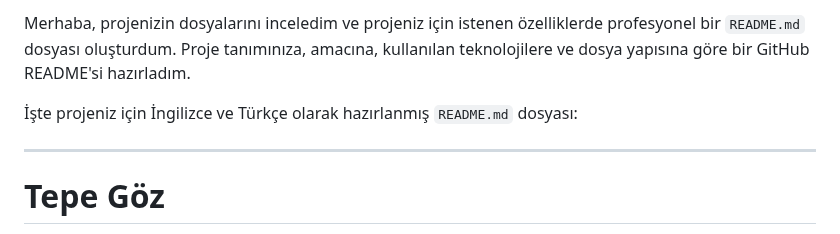
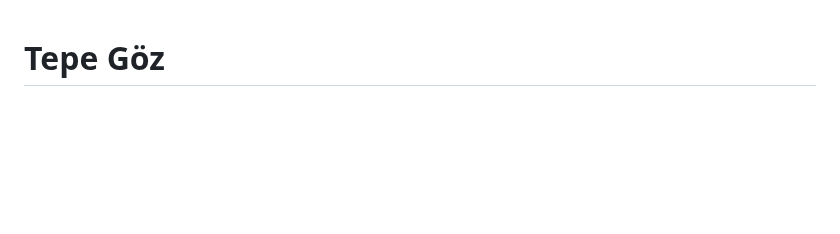
Before and after one commit to koesan/TepeGoz, a Markdown page: README.md, the part around the change. Rendered like a GitHub page; blank space fills up the shorter version.

```diff
--- a/README.md
+++ b/README.md
@@ -1,9 +1,3 @@
-Merhaba, projenizin dosyalarını inceledim ve projeniz için istenen özelliklerde profesyonel bir `README.md` dosyası oluşturdum. Proje tanımınıza, amacına, kullanılan teknolojilere ve dosya yapısına göre bir GitHub README'si hazırladım.
-
-İşte projeniz için İngilizce ve Türkçe olarak hazırlanmış `README.md` dosyası:
-
------
-
 # Tepe Göz
 
 \<p align="center"\>
```
